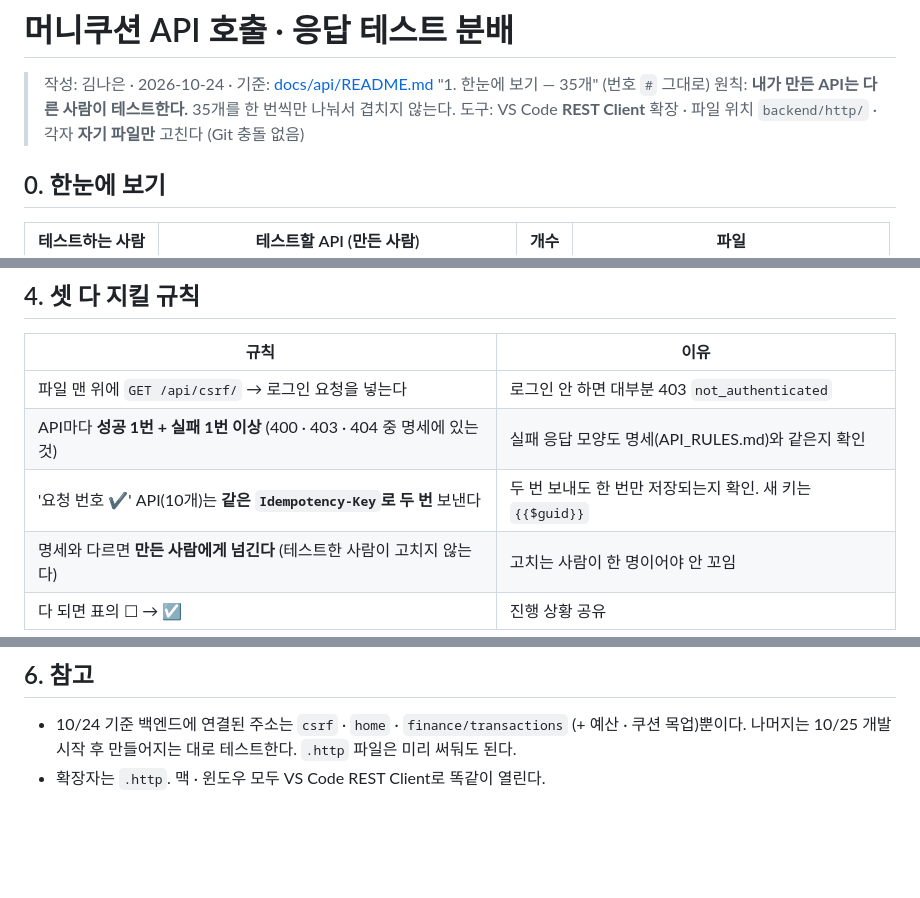
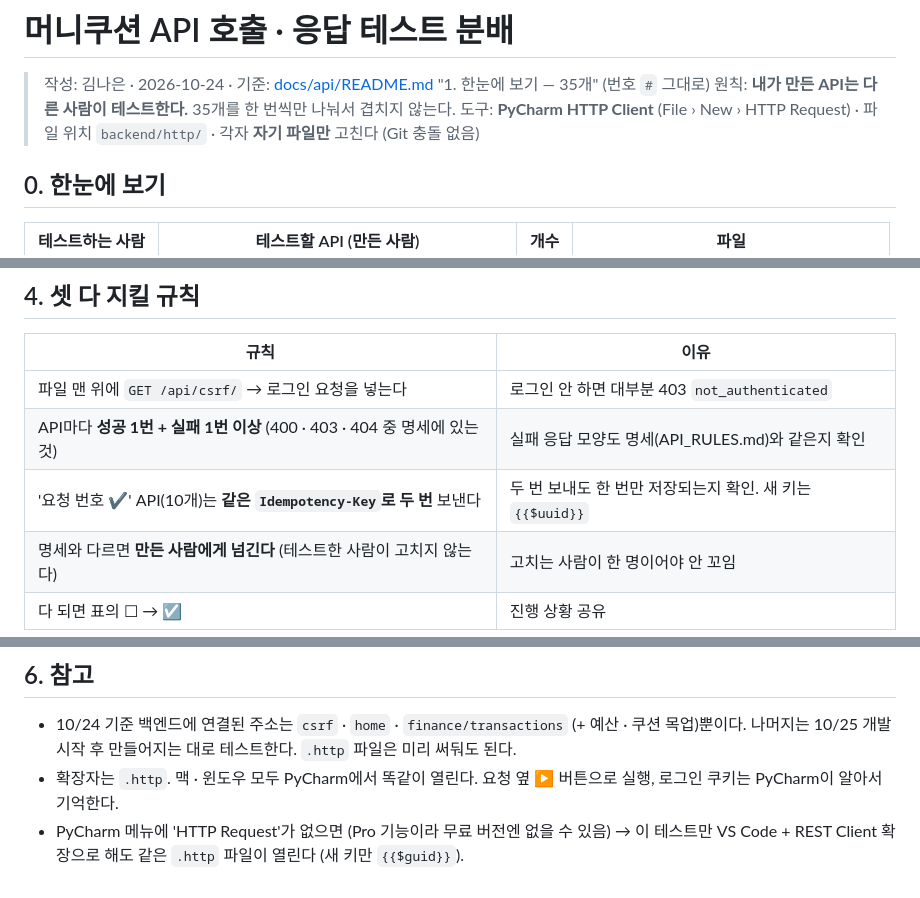
Before and after one commit to 20260528-skn-family-ai-33/SKN33-Final-4Team, a Markdown page: docs/API_테스트_분배_2026-10-24.md, 3 parts joined by grey strips. Rendered like a GitHub page; blank space fills up the shorter version.

Commit message:
2026.10.24/김나은/API 테스트 문서

```diff
--- a/docs/API_테스트_분배_2026-10-24.md
+++ b/docs/API_테스트_분배_2026-10-24.md
@@ -2,7 +2,7 @@
 
 > 작성: 김나은 · 2026-10-24 · 기준: [docs/api/README.md](api/README.md) "1. 한눈에 보기 — 35개" (번호 `#` 그대로)
 > 원칙: **내가 만든 API는 다른 사람이 테스트한다.** 35개를 한 번씩만 나눠서 겹치지 않는다.
-> 도구: VS Code **REST Client** 확장 · 파일 위치 `backend/http/` · 각자 **자기 파일만** 고친다 (Git 충돌 없음)
+> 도구: **PyCharm HTTP Client** (File › New › HTTP Request) · 파일 위치 `backend/http/` · 각자 **자기 파일만** 고친다 (Git 충돌 없음)
 
 ## 0. 한눈에 보기
 
@@ -80,7 +80,7 @@
 |---|---|
 | 파일 맨 위에 `GET /api/csrf/` → 로그인 요청을 넣는다 | 로그인 안 하면 대부분 403 `not_authenticated` |
 | API마다 **성공 1번 + 실패 1번 이상** (400 · 403 · 404 중 명세에 있는 것) | 실패 응답 모양도 명세(API_RULES.md)와 같은지 확인 |
-| '요청 번호 ✔' API(10개)는 **같은 `Idempotency-Key`로 두 번** 보낸다 | 두 번 보내도 한 번만 저장되는지 확인. 새 키는 `{{$guid}}` |
+| '요청 번호 ✔' API(10개)는 **같은 `Idempotency-Key`로 두 번** 보낸다 | 두 번 보내도 한 번만 저장되는지 확인. 새 키는 `{{$uuid}}` |
 | 명세와 다르면 **만든 사람에게 넘긴다** (테스트한 사람이 고치지 않는다) | 고치는 사람이 한 명이어야 안 꼬임 |
 | 다 되면 표의 ☐ → ☑ | 진행 상황 공유 |
 
@@ -93,4 +93,5 @@
 ## 6. 참고
 
 - 10/24 기준 백엔드에 연결된 주소는 `csrf` · `home` · `finance/transactions` (+ 예산 · 쿠션 목업)뿐이다. 나머지는 10/25 개발 시작 후 만들어지는 대로 테스트한다. `.http` 파일은 미리 써둬도 된다.
-- 확장자는 `.http`. 맥 · 윈도우 모두 VS Code REST Client로 똑같이 열린다.
+- 확장자는 `.http`. 맥 · 윈도우 모두 PyCharm에서 똑같이 열린다. 요청 옆 ▶ 버튼으로 실행, 로그인 쿠키는 PyCharm이 알아서 기억한다.
+- PyCharm 메뉴에 'HTTP Request'가 없으면 (Pro 기능이라 무료 버전엔 없을 수 있음) → 이 테스트만 VS Code + REST Client 확장으로 해도 같은 `.http` 파일이 열린다 (새 키만 `{{$guid}}`).
```
